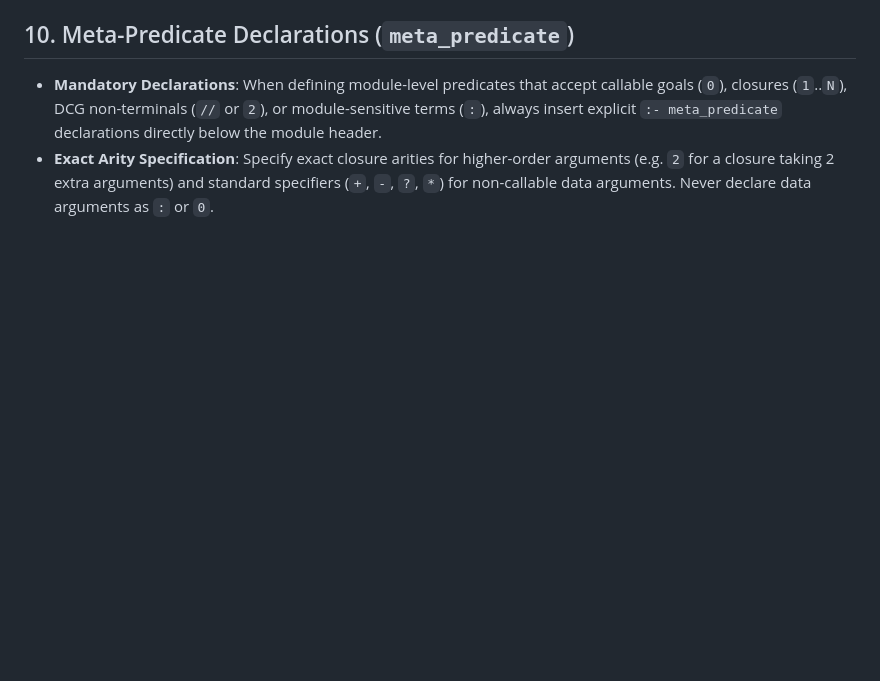
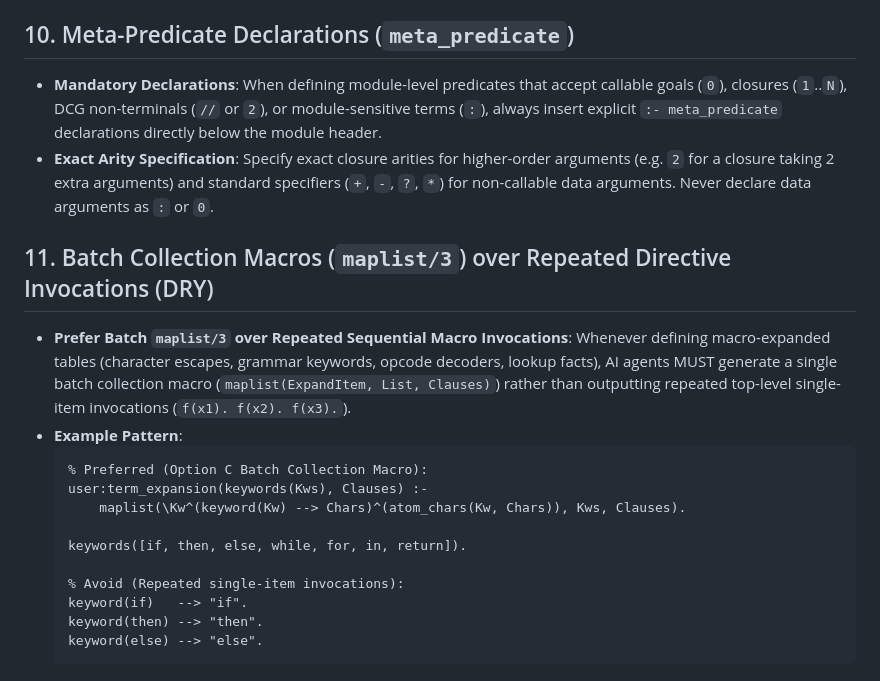
Before and after one commit to dougransom/prolog-agent-toolkit, a Markdown page: .agents/rules/coding_invariants.md, the part around the change. GitHub-like rendering; blank space fills up the shorter version.

Commit message:
docs: enforce batch collection macros (maplist/3) over repeated invocations across guidelines and invariants

````diff
--- a/.agents/rules/coding_invariants.md
+++ b/.agents/rules/coding_invariants.md
@@ -85,3 +85,19 @@ Before presenting or committing any generated Prolog code, every AI agent MUST p
 ## 10. Meta-Predicate Declarations (`meta_predicate`)
 - **Mandatory Declarations**: When defining module-level predicates that accept callable goals (`0`), closures (`1`..`N`), DCG non-terminals (`//` or `2`), or module-sensitive terms (`:`), always insert explicit `:- meta_predicate` declarations directly below the module header.
 - **Exact Arity Specification**: Specify exact closure arities for higher-order arguments (e.g. `2` for a closure taking 2 extra arguments) and standard specifiers (`+`, `-`, `?`, `*`) for non-callable data arguments. Never declare data arguments as `:` or `0`.
+
+## 11. Batch Collection Macros (`maplist/3`) over Repeated Directive Invocations (DRY)
+- **Prefer Batch `maplist/3` over Repeated Sequential Macro Invocations**: Whenever defining macro-expanded tables (character escapes, grammar keywords, opcode decoders, lookup facts), AI agents MUST generate a single batch collection macro (`maplist(ExpandItem, List, Clauses)`) rather than outputting repeated top-level single-item invocations (`f(x1). f(x2). f(x3).`).
+- **Example Pattern**:
+  ```prolog
+  % Preferred (Option C Batch Collection Macro):
+  user:term_expansion(keywords(Kws), Clauses) :-
+      maplist(\Kw^(keyword(Kw) --> Chars)^(atom_chars(Kw, Chars)), Kws, Clauses).
+
+  keywords([if, then, else, while, for, in, return]).
+
+  % Avoid (Repeated single-item invocations):
+  keyword(if)   --> "if".
+  keyword(then) --> "then".
+  keyword(else) --> "else".
+  ```
````
Also changed, not shown: codingstandards.md (+55 -52 lines).
